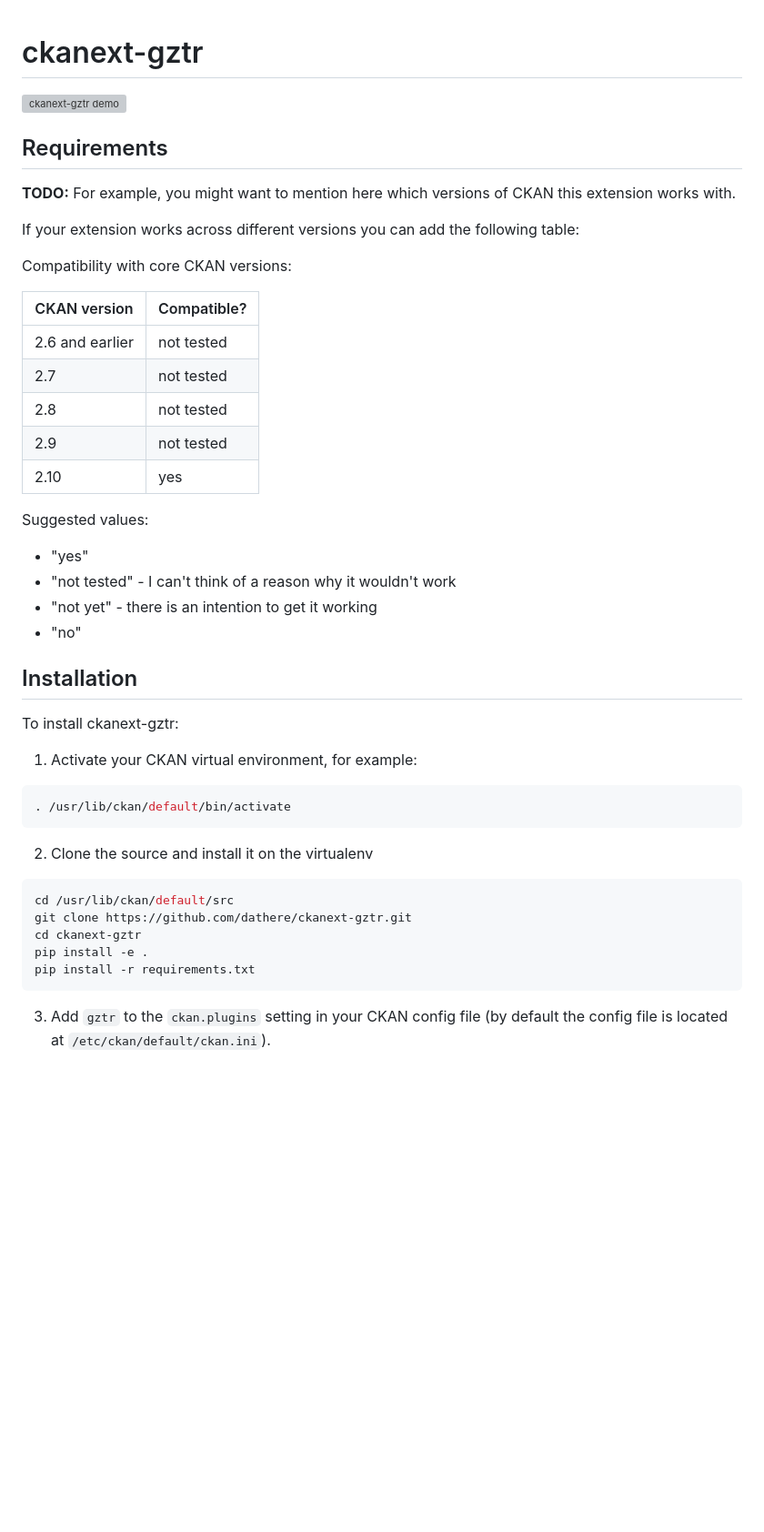
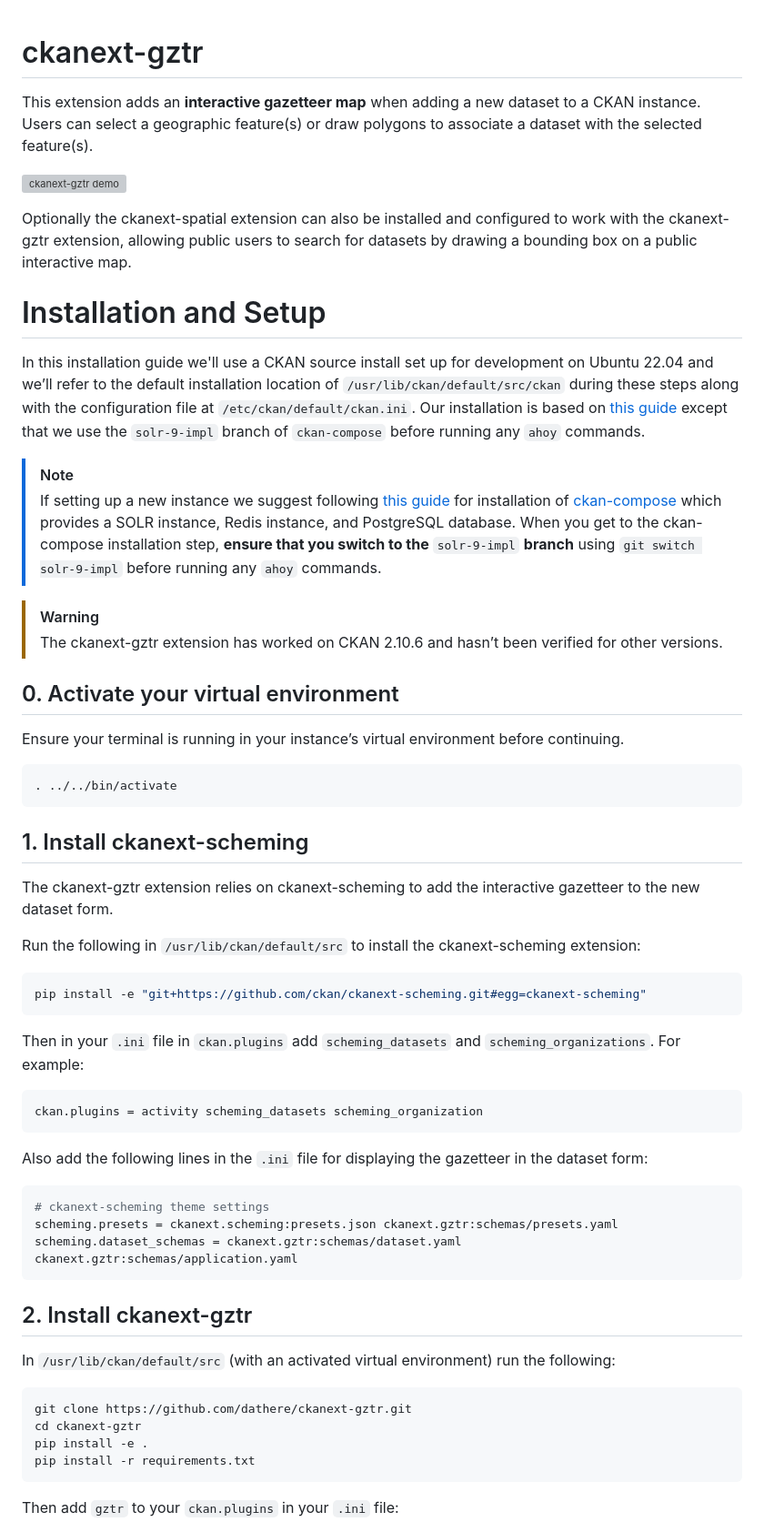
Before and after one commit to dathere/ckanext-gztr, a Markdown page: README.md, the part around one of its changes. Shown at 91% size. Rendered like a GitHub page; blank space fills up the shorter version; grey boxes are pictures that could not be loaded.

Commit message:
docs: update README

````diff
--- a/README.md
+++ b/README.md
@@ -1,51 +1,65 @@
 # ckanext-gztr
+
+This extension adds an **interactive gazetteer map** when adding a new dataset to a CKAN instance. Users can select a geographic feature(s) or draw polygons to associate a dataset with the selected feature(s).
 
 ![ckanext-gztr demo](https://github.com/user-attachments/assets/8b8041b2-2faf-4bd9-9b67-b3e1868b3148)
 
-## Requirements
+Optionally the ckanext-spatial extension can also be installed and configured to work with the ckanext-gztr extension, allowing public users to search for datasets by drawing a bounding box on a public interactive map.
 
-**TODO:** For example, you might want to mention here which versions of CKAN this
-extension works with.
+<!-- TODO: Add demo GIF here -->
 
-If your extension works across different versions you can add the following table:
+# Installation and Setup
 
-Compatibility with core CKAN versions:
+In this installation guide we'll use a CKAN source install set up for development on Ubuntu 22.04 and we’ll refer to the default installation location of `/usr/lib/ckan/default/src/ckan` during these steps along with the configuration file at `/etc/ckan/default/ckan.ini`. Our installation is based on [this guide](https://dathere.github.io/de-intern-guide/onboarding/ckan-setup/) except that we use the `solr-9-impl` branch of `ckan-compose` before running any `ahoy` commands.
 
-| CKAN version    | Compatible?   |
-| --------------- | ------------- |
-| 2.6 and earlier | not tested    |
-| 2.7             | not tested    |
-| 2.8             | not tested    |
-| 2.9             | not tested    |
-| 2.10            | yes           |
+> [!NOTE]
+> If setting up a new instance we suggest following [this guide](https://dathere.github.io/de-intern-guide/onboarding/ckan-setup/) for installation of [ckan-compose](https://github.com/tino097/ckan-compose) which provides a SOLR instance, Redis instance, and PostgreSQL database. When you get to the ckan-compose installation step, **ensure that you switch to the** `solr-9-impl` **branch** using `git switch solr-9-impl` before running any `ahoy` commands.
 
-Suggested values:
+> [!WARNING]
+> The ckanext-gztr extension has worked on CKAN 2.10.6 and hasn’t been verified for other versions.
 
-* "yes"
-* "not tested" - I can't think of a reason why it wouldn't work
-* "not yet" - there is an intention to get it working
-* "no"
+## 0\. Activate your virtual environment
 
-
-## Installation
-
-To install ckanext-gztr:
-
-1. Activate your CKAN virtual environment, for example:
+Ensure your terminal is running in your instance’s virtual environment before continuing.
 
 ```bash
-. /usr/lib/ckan/default/bin/activate
+. ../../bin/activate
 ```
 
-2. Clone the source and install it on the virtualenv
+## 1\. Install ckanext-scheming
+
+The ckanext-gztr extension relies on ckanext-scheming to add the interactive gazetteer to the new dataset form.
+
+Run the following in `/usr/lib/ckan/default/src` to install the ckanext-scheming extension:
 
 ```bash
-cd /usr/lib/ckan/default/src
+pip install -e "git+https://github.com/ckan/ckanext-scheming.git#egg=ckanext-scheming"
+```
+
+Then in your `.ini` file in `ckan.plugins` add `scheming_datasets` and `scheming_organizations`. For example:
+
+```ini
+ckan.plugins = activity scheming_datasets scheming_organization
+```
+
+Also add the following lines in the `.ini` file for displaying the gazetteer in the dataset form:
+
+```ini
+# ckanext-scheming theme settings
+scheming.presets = ckanext.scheming:presets.json ckanext.gztr:schemas/presets.yaml
+scheming.dataset_schemas = ckanext.gztr:schemas/dataset.yaml ckanext.gztr:schemas/application.yaml
+```
+
+## 2\. Install ckanext-gztr
+
+In `/usr/lib/ckan/default/src` (with an activated virtual environment) run the following:
+
+```bash
 git clone https://github.com/dathere/ckanext-gztr.git
 cd ckanext-gztr
 pip install -e .
 pip install -r requirements.txt
 ```
 
-3. Add `gztr` to the `ckan.plugins` setting in your CKAN config file (by default the config file is located at `/etc/ckan/default/ckan.ini`).
+Then add `gztr` to your `ckan.plugins` in your `.ini` file:
 
````
Also changed, not shown: other parts of README.md (+34 -86 lines).
